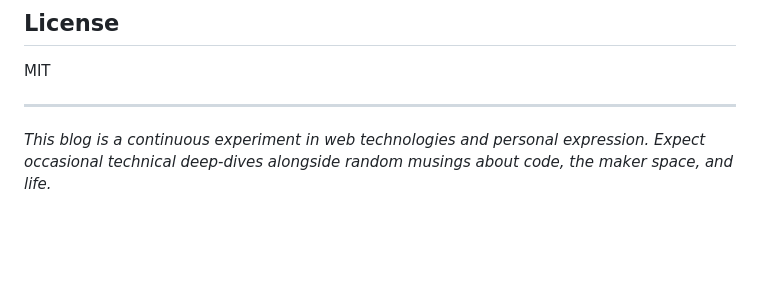
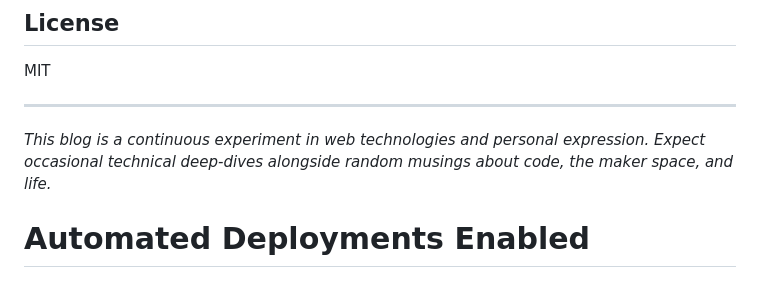
Before and after one commit to gertjana/gertjanassies_dev-yew, a Markdown page: README.md, the part around the change. Drawn GitHub-style; blank space fills up the shorter version.

Commit message:
test: verify automated deployment setup

```diff
--- a/README.md
+++ b/README.md
@@ -89,3 +89,4 @@ MIT
 ---
 
 *This blog is a continuous experiment in web technologies and personal expression. Expect occasional technical deep-dives alongside random musings about code, the maker space, and life.*
+# Automated Deployments Enabled
```
